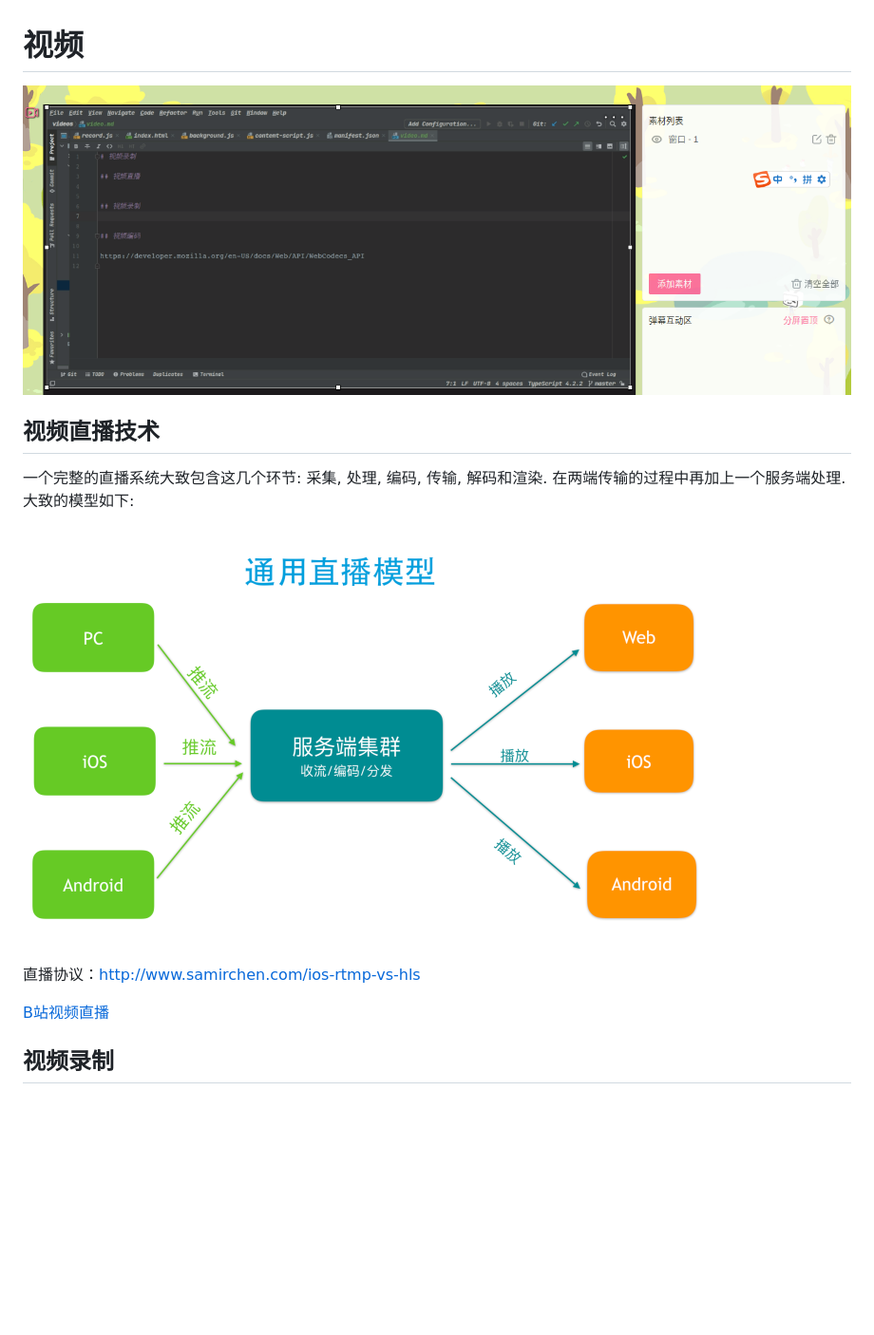
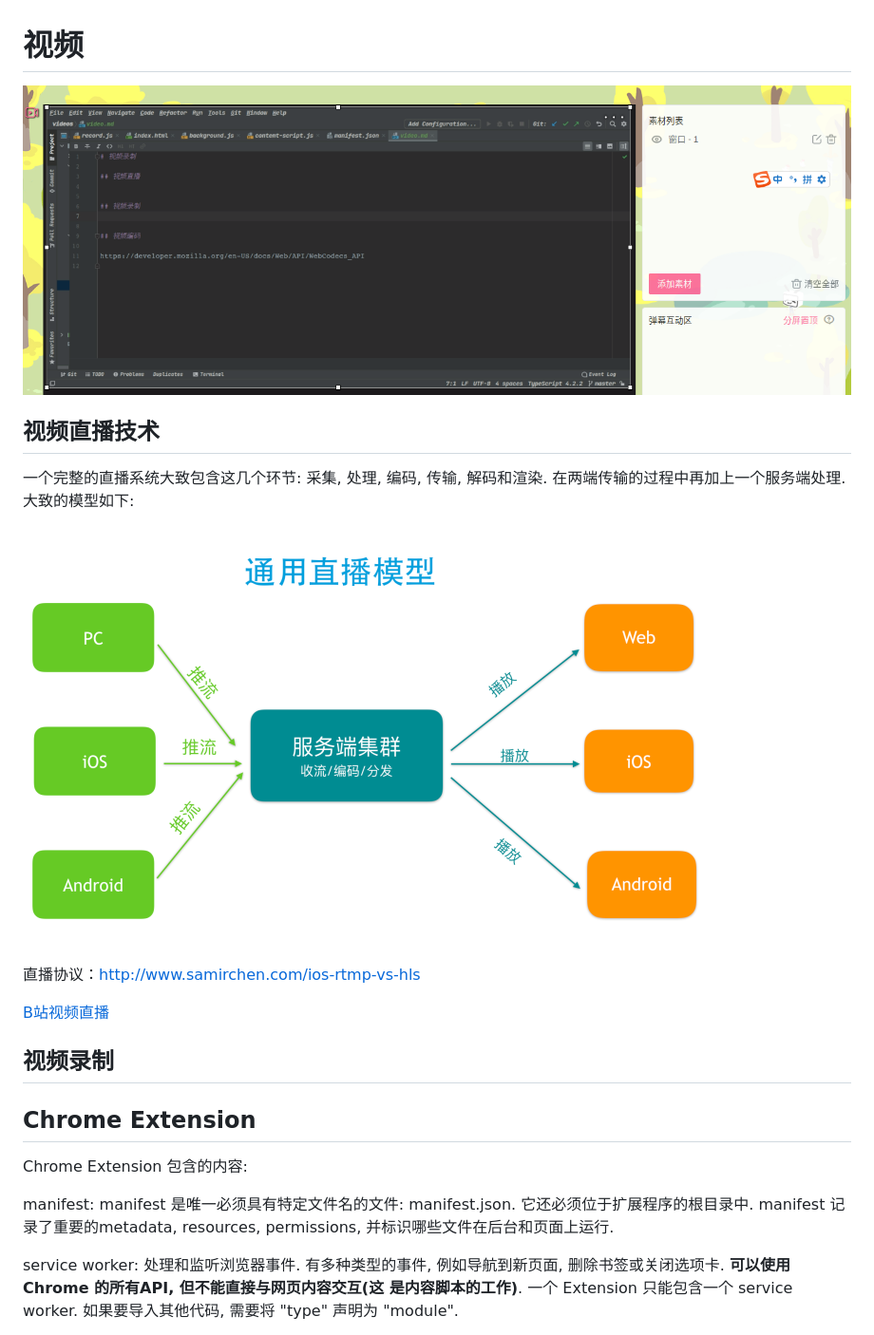
Before and after one commit to tiechui1994/videos, a Markdown page: video.md, the part around one of its changes. Shown at 95% size. GitHub-like rendering; blank space fills up the shorter version.

```diff
--- a/video.md
+++ b/video.md
@@ -1,6 +1,6 @@
 # 视频
 
-![image](/images/bibi_live.png)
+![image](images/bibi_live.png)
 
 
 ## 视频直播技术
@@ -8,7 +8,7 @@
 一个完整的直播系统大致包含这几个环节: 采集, 处理, 编码, 传输, 解码和渲染.  在两端传输的过程中再加上一个服务端处理.
 大致的模型如下:
 
-![image](/images/live_struct.png)
+![image](images/live_struct.png)
 
 直播协议：http://www.samirchen.com/ios-rtmp-vs-hls
 
@@ -16,3 +16,17 @@
 
 
 ## 视频录制
+
+
+## Chrome Extension
+
+Chrome Extension 包含的内容:
+
+manifest:
+manifest 是唯一必须具有特定文件名的文件: manifest.json. 它还必须位于扩展程序的根目录中. manifest 记录了重要的metadata, resources,
+permissions, 并标识哪些文件在后台和页面上运行.
+
+service worker:
+处理和监听浏览器事件. 有多种类型的事件, 例如导航到新页面, 删除书签或关闭选项卡. **可以使用 Chrome 的所有API, 但不能直接与网页内容交互(这
+是内容脚本的工作)**. 一个 Extension 只能包含一个 service worker. 如果要导入其他代码, 需要将 "type" 声明为 "module".
+
```
Also changed, not shown: other parts of video.md (+16 -0 lines), images/extend.png (added), 7 other files.
